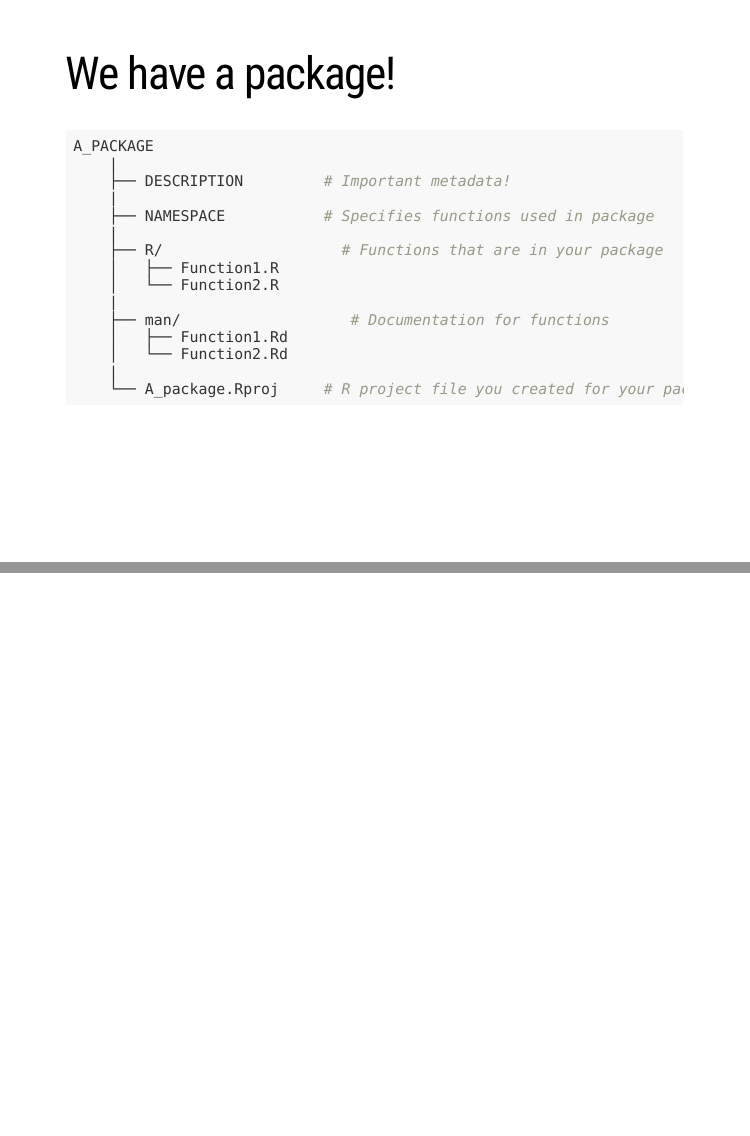
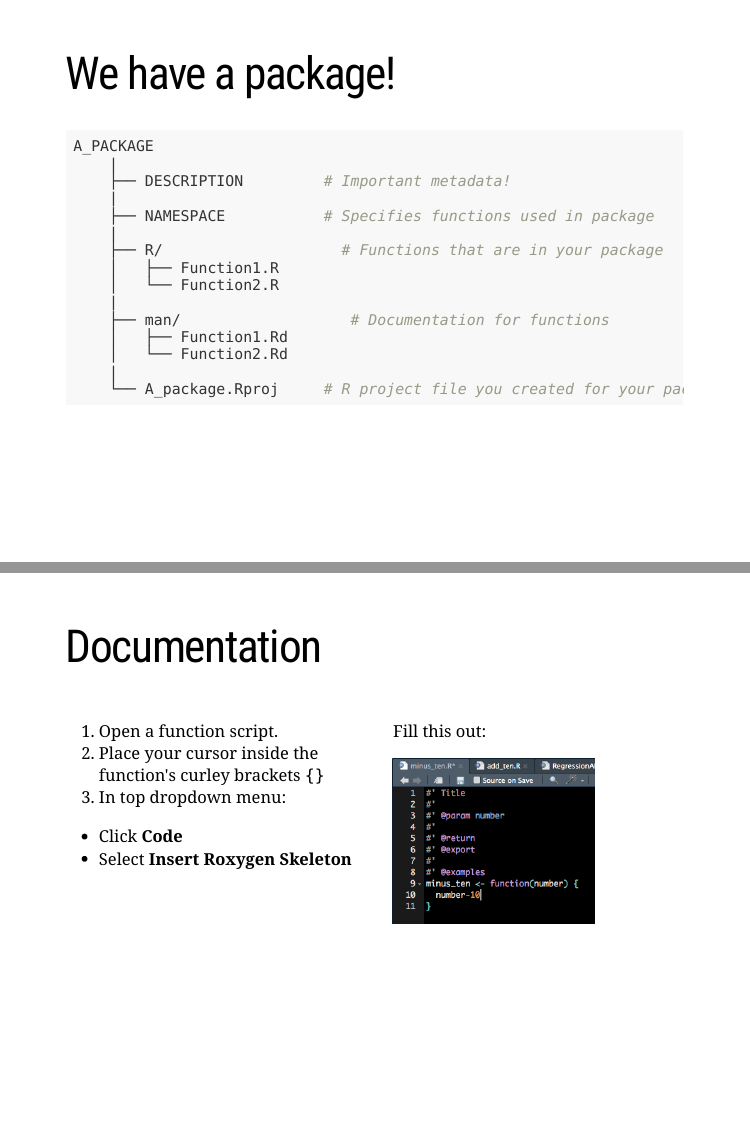
Before and after one commit to katherinesimeon/make-r-packages, an R Markdown document (2019-03-07-slides/2019-03-07-slides.Rmd): pages 14 and 15 of 15 before the commit and pages 14 and 15 of 16 after it, joined at a grey line. The pictures show the slides in the output file 2019-03-07-slides/2019-03-07-slides.html that the author committed with the source; the slides are laid out offline by our stand-in for remark.js, each with all of its steps uncovered, in fonts that may differ from those the slides ask for, and without slide numbers, shadows or browser add-ons; a font, style sheet, LaTeX package, included part or bibliography that could not be used is replaced or left out.

Commit message:
onto documentation

````diff
--- a/2019-03-07-slides/2019-03-07-slides.Rmd
+++ b/2019-03-07-slides/2019-03-07-slides.Rmd
@@ -292,3 +292,25 @@ A_PACKAGE
 ```
 
 ---
+
+# Documentation
+
+.pull-left[
+1. Open a function script.
+2. Place your cursor inside the function's curley brackets `{}`
+3. In top dropdown menu:
+  + Click **Code**
+  + Select **Insert Roxygen Skeleton**
+
+]
+
+--
+
+.pull-right[
+Fill this out:
+
+<img src="img/roxygen.png" height="200px" />
+]
+
+
+---
````
Also changed, not shown: 2019-03-07-slides/2019-03-07-slides.html, 2019-03-07-slides/img/roxygen.png (added), 1 other file.
